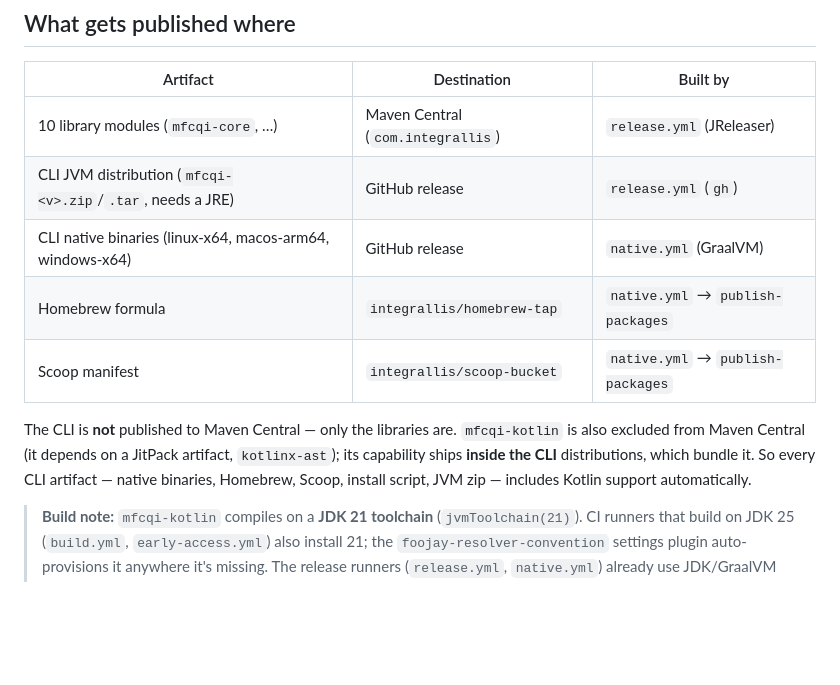
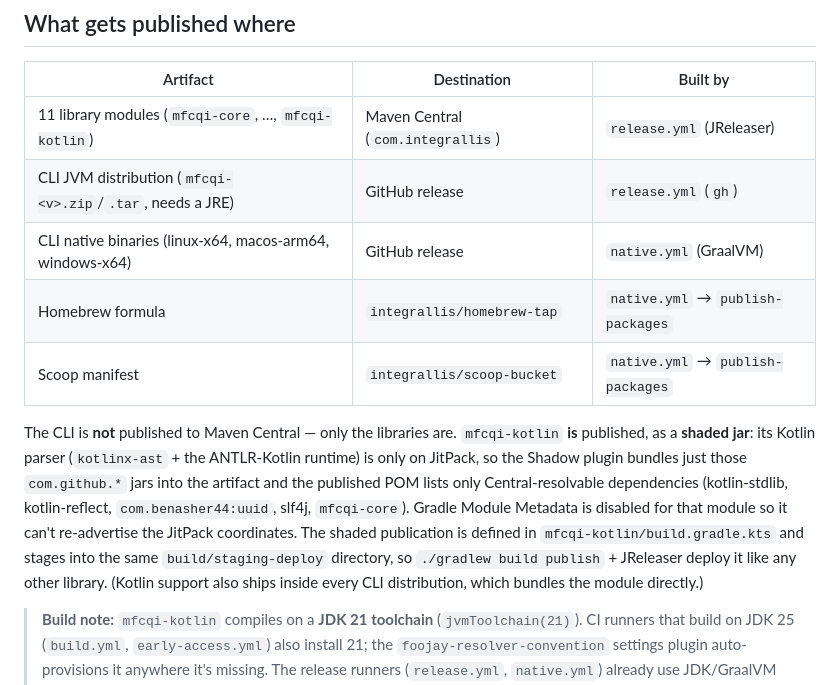
Before and after one commit to integrallis/mfcqi-java, a Markdown page: RELEASING.md, the part around the change. Rendered like a GitHub page; blank space fills up the shorter version.

```diff
--- a/RELEASING.md
+++ b/RELEASING.md
@@ -29,16 +29,21 @@ Homebrew/Scoop manifests.
 
 | Artifact | Destination | Built by |
 |---|---|---|
-| 10 library modules (`mfcqi-core`, …) | Maven Central (`com.integrallis`) | `release.yml` (JReleaser) |
+| 11 library modules (`mfcqi-core`, …, `mfcqi-kotlin`) | Maven Central (`com.integrallis`) | `release.yml` (JReleaser) |
 | CLI JVM distribution (`mfcqi-<v>.zip`/`.tar`, needs a JRE) | GitHub release | `release.yml` (`gh`) |
 | CLI native binaries (linux-x64, macos-arm64, windows-x64) | GitHub release | `native.yml` (GraalVM) |
 | Homebrew formula | `integrallis/homebrew-tap` | `native.yml` → `publish-packages` |
 | Scoop manifest | `integrallis/scoop-bucket` | `native.yml` → `publish-packages` |
 
-The CLI is **not** published to Maven Central — only the libraries are. `mfcqi-kotlin` is also
-excluded from Maven Central (it depends on a JitPack artifact, `kotlinx-ast`); its capability ships
-**inside the CLI** distributions, which bundle it. So every CLI artifact — native binaries, Homebrew,
-Scoop, install script, JVM zip — includes Kotlin support automatically.
+The CLI is **not** published to Maven Central — only the libraries are. `mfcqi-kotlin` **is**
+published, as a **shaded jar**: its Kotlin parser (`kotlinx-ast` + the ANTLR-Kotlin runtime) is only
+on JitPack, so the Shadow plugin bundles just those `com.github.*` jars into the artifact and the
+published POM lists only Central-resolvable dependencies (kotlin-stdlib, kotlin-reflect,
+`com.benasher44:uuid`, slf4j, `mfcqi-core`). Gradle Module Metadata is disabled for that module so it
+can't re-advertise the JitPack coordinates. The shaded publication is defined in
+`mfcqi-kotlin/build.gradle.kts` and stages into the same `build/staging-deploy` directory, so
+`./gradlew build publish` + JReleaser deploy it like any other library. (Kotlin support also ships
+inside every CLI distribution, which bundles the module directly.)
 
 > **Build note:** `mfcqi-kotlin` compiles on a **JDK 21 toolchain** (`jvmToolchain(21)`). CI runners
 > that build on JDK 25 (`build.yml`, `early-access.yml`) also install 21; the
```
Also changed, not shown: CHANGELOG.md (+5 -0 lines), KOTLIN.md (+16 -3 lines).
